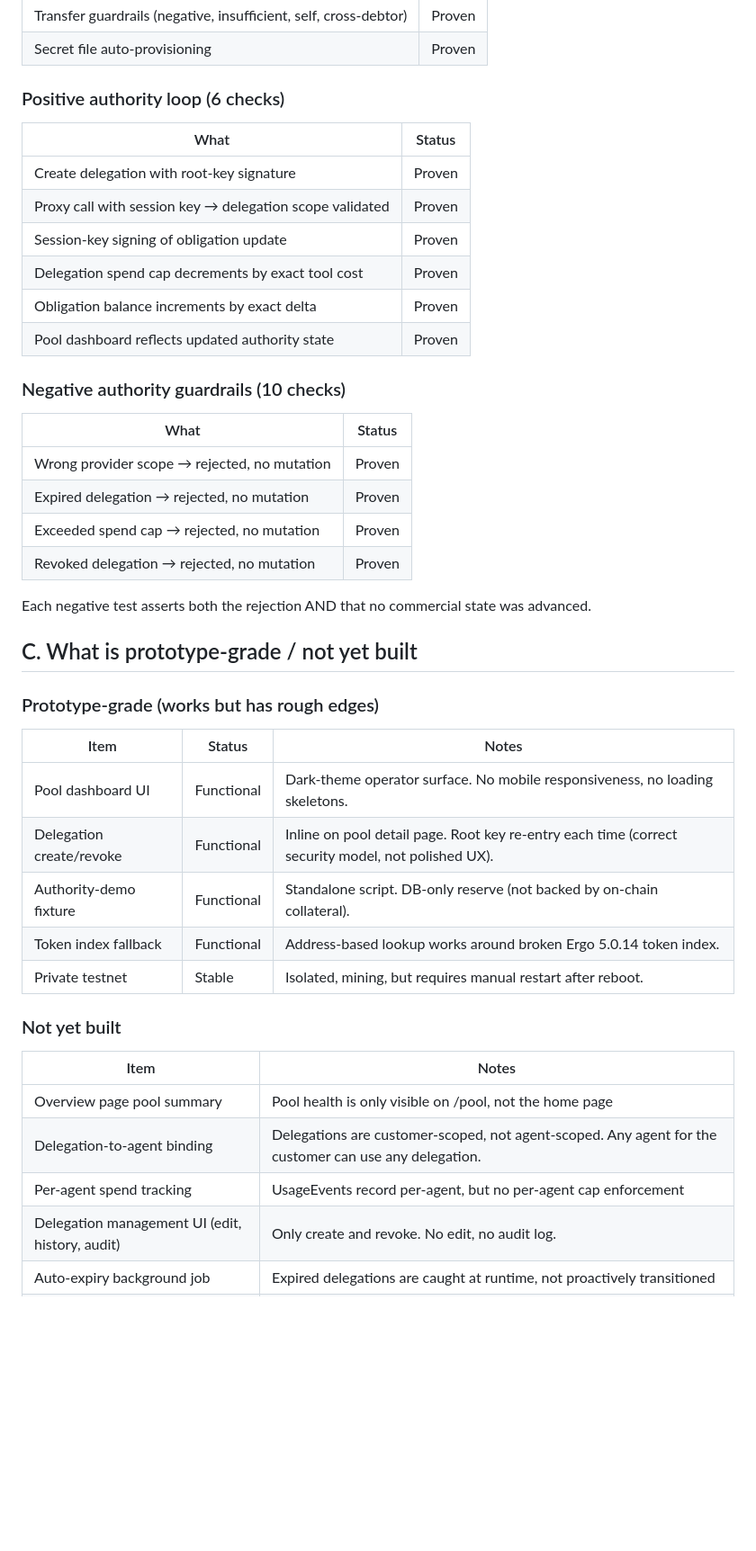
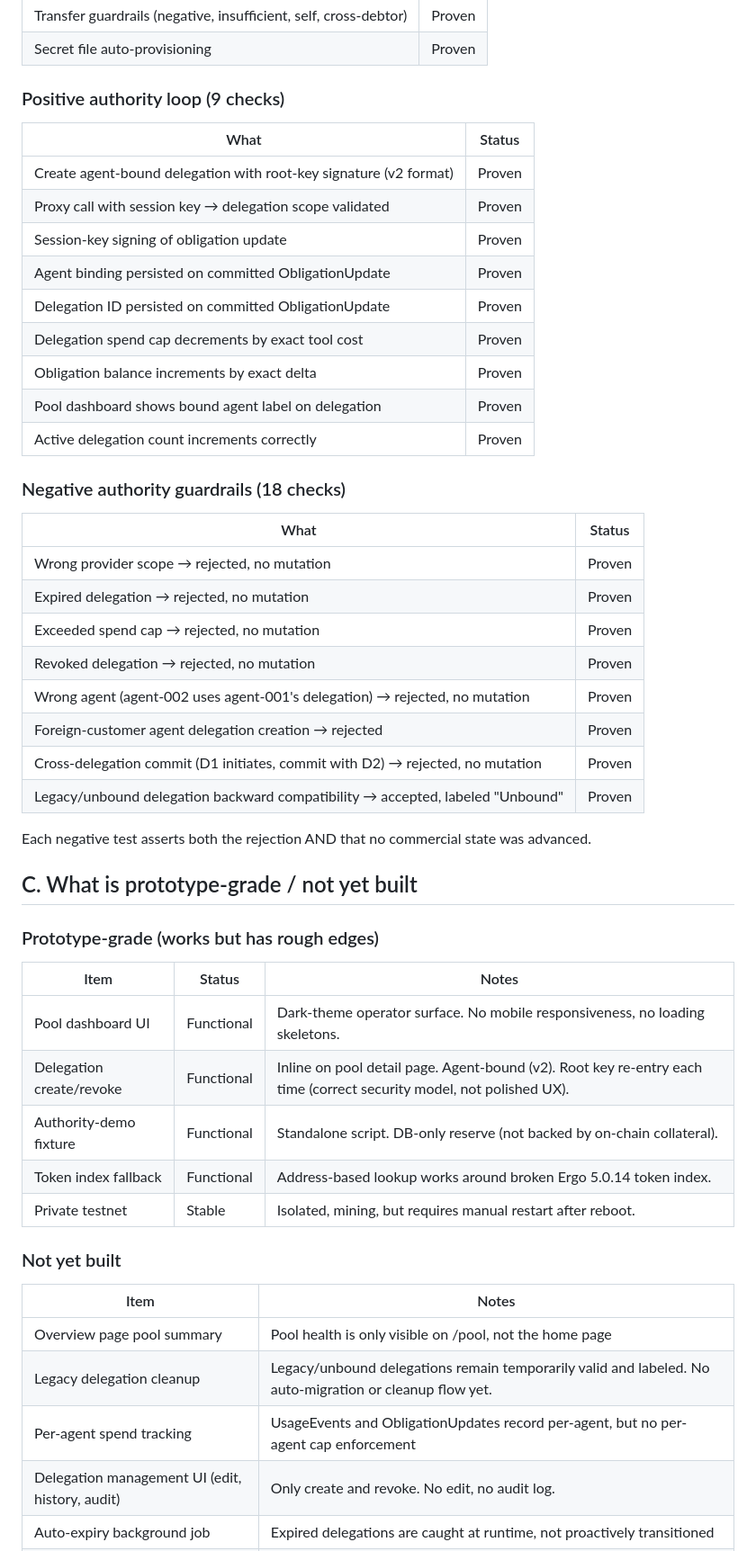
Before and after one commit to fitzss/agent-credit, a Markdown page: docs/milestone-summary.md, the part around one of its changes. Shown at 90% size. Rendered like a GitHub page; blank space fills up the shorter version.

```diff
--- a/docs/milestone-summary.md
+++ b/docs/milestone-summary.md
@@ -29,18 +29,21 @@ The system runs on an isolated private Ergo testnet. Settlement, authority, and
 | Transfer guardrails (negative, insufficient, self, cross-debtor) | Proven |
 | Secret file auto-provisioning | Proven |
 
-### Positive authority loop (6 checks)
+### Positive authority loop (9 checks)
 
 | What | Status |
 |---|---|
-| Create delegation with root-key signature | Proven |
+| Create agent-bound delegation with root-key signature (v2 format) | Proven |
 | Proxy call with session key → delegation scope validated | Proven |
 | Session-key signing of obligation update | Proven |
+| Agent binding persisted on committed ObligationUpdate | Proven |
+| Delegation ID persisted on committed ObligationUpdate | Proven |
 | Delegation spend cap decrements by exact tool cost | Proven |
 | Obligation balance increments by exact delta | Proven |
-| Pool dashboard reflects updated authority state | Proven |
+| Pool dashboard shows bound agent label on delegation | Proven |
+| Active delegation count increments correctly | Proven |
 
-### Negative authority guardrails (10 checks)
+### Negative authority guardrails (18 checks)
 
 | What | Status |
 |---|---|
@@ -48,6 +51,10 @@ The system runs on an isolated private Ergo testnet. Settlement, authority, and
 | Expired delegation → rejected, no mutation | Proven |
 | Exceeded spend cap → rejected, no mutation | Proven |
 | Revoked delegation → rejected, no mutation | Proven |
+| Wrong agent (agent-002 uses agent-001's delegation) → rejected, no mutation | Proven |
+| Foreign-customer agent delegation creation → rejected | Proven |
+| Cross-delegation commit (D1 initiates, commit with D2) → rejected, no mutation | Proven |
+| Legacy/unbound delegation backward compatibility → accepted, labeled "Unbound" | Proven |
 
 Each negative test asserts both the rejection AND that no commercial state was advanced.
 
@@ -58,7 +65,7 @@ Each negative test asserts both the rejection AND that no commercial state was a
 | Item | Status | Notes |
 |---|---|---|
 | Pool dashboard UI | Functional | Dark-theme operator surface. No mobile responsiveness, no loading skeletons. |
-| Delegation create/revoke | Functional | Inline on pool detail page. Root key re-entry each time (correct security model, not polished UX). |
+| Delegation create/revoke | Functional | Inline on pool detail page. Agent-bound (v2). Root key re-entry each time (correct security model, not polished UX). |
 | Authority-demo fixture | Functional | Standalone script. DB-only reserve (not backed by on-chain collateral). |
 | Token index fallback | Functional | Address-based lookup works around broken Ergo 5.0.14 token index. |
 | Private testnet | Stable | Isolated, mining, but requires manual restart after reboot. |
@@ -68,8 +75,8 @@ Each negative test asserts both the rejection AND that no commercial state was a
 | Item | Notes |
 |---|---|
 | Overview page pool summary | Pool health is only visible on /pool, not the home page |
-| Delegation-to-agent binding | Delegations are customer-scoped, not agent-scoped. Any agent for the customer can use any delegation. |
-| Per-agent spend tracking | UsageEvents record per-agent, but no per-agent cap enforcement |
+| Legacy delegation cleanup | Legacy/unbound delegations remain temporarily valid and labeled. No auto-migration or cleanup flow yet. |
+| Per-agent spend tracking | UsageEvents and ObligationUpdates record per-agent, but no per-agent cap enforcement |
 | Delegation management UI (edit, history, audit) | Only create and revoke. No edit, no audit log. |
 | Auto-expiry background job | Expired delegations are caught at runtime, not proactively transitioned |
 | Policy rules engine | No auto-pause thresholds, no mandatory-delegation rules |
```
Also changed, not shown: other parts of docs/milestone-summary.md (+8 -8 lines), README.md (+6 -6 lines), docs/operator-demo-plan.md (+3 -3 lines).
